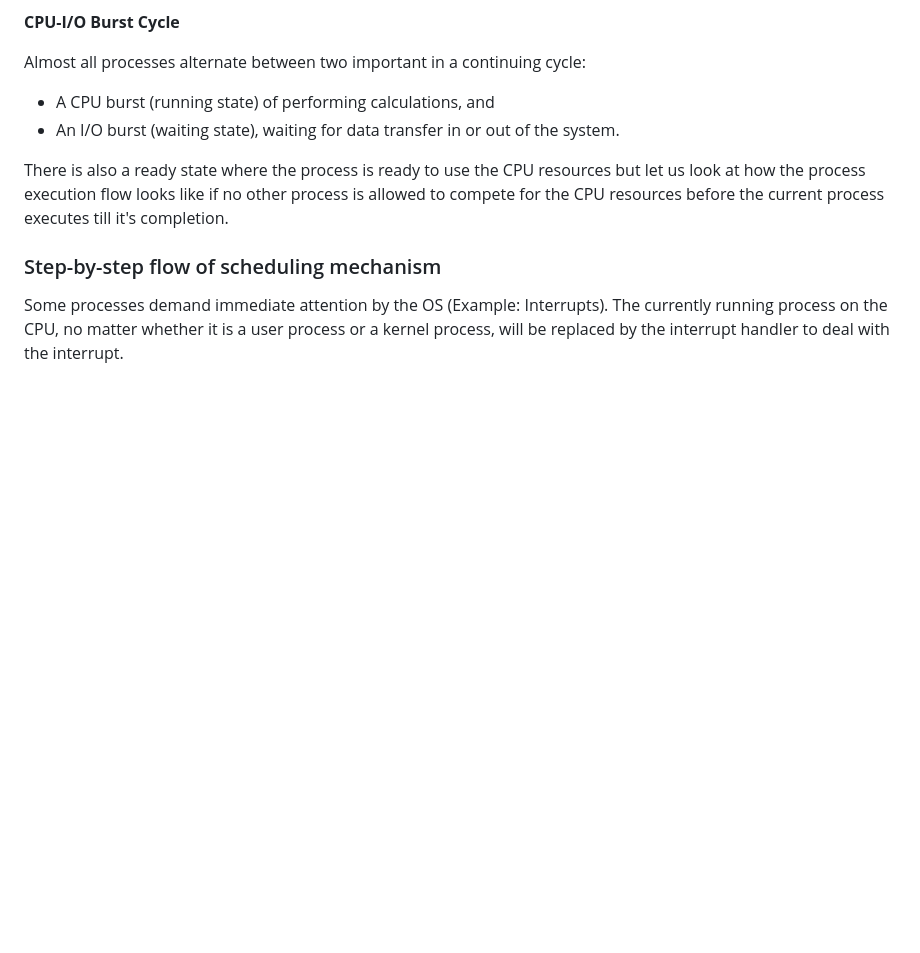
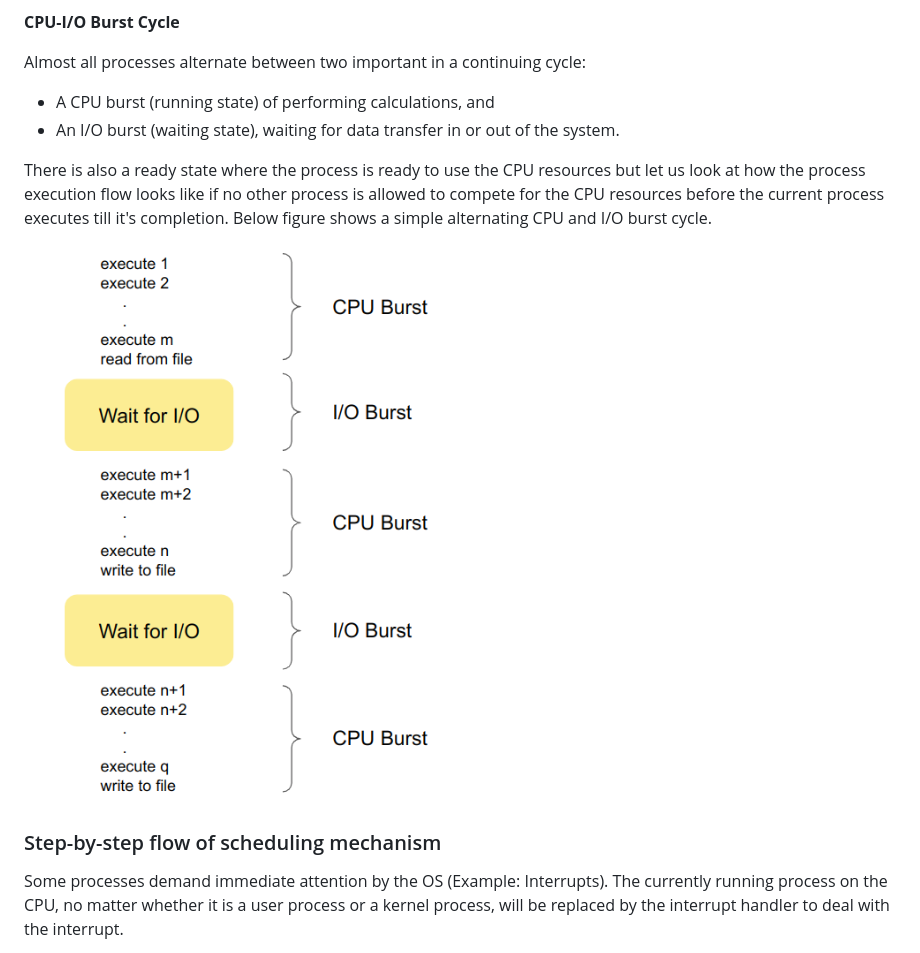
Before and after one commit to virtual-labs/exp-non-preemptive-scheduling-iiith, a Markdown page: experiment/theory.md, the part around the change. Rendered like a GitHub page; blank space fills up the shorter version.

```diff
--- a/experiment/theory.md
+++ b/experiment/theory.md
@@ -41,7 +41,9 @@ Almost all processes alternate between two important in a continuing cycle:
 * A CPU burst (running state) of performing calculations, and
 * An I/O burst (waiting state), waiting for data transfer in or out of the system.
 
-There is also a ready state where the process is ready to use the CPU resources but let us look at how the process execution flow looks like if no other process is allowed to compete for the CPU resources before the current process executes till it's completion.
+There is also a ready state where the process is ready to use the CPU resources but let us look at how the process execution flow looks like if no other process is allowed to compete for the CPU resources before the current process executes till it's completion. Below figure shows a simple alternating CPU and I/O burst cycle.
+
+![CPU I/O Burst cycle](./images/CPU_IO_cycle.png)
 
 
 
```
